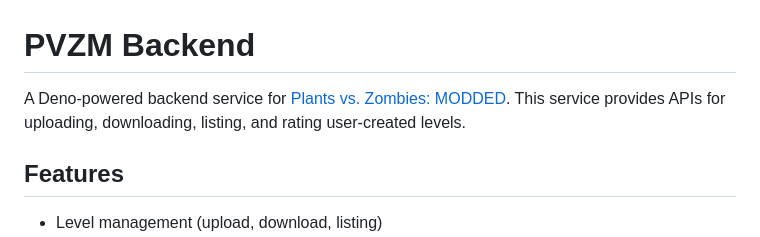
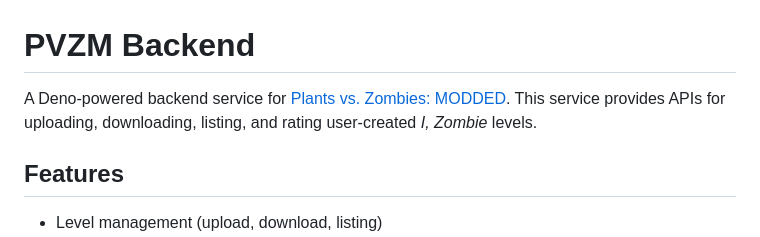
Before and after one commit to ROBlNET13/pvzm-backend, a Markdown page: README.md, the part around the change. Rendered like a GitHub page.

```diff
--- a/README.md
+++ b/README.md
@@ -1,6 +1,6 @@
 # PVZM Backend
 
-A Deno-powered backend service for [Plants vs. Zombies: MODDED](https://github.com/roblnet13.pvz). This service provides APIs for uploading, downloading, listing, and rating user-created levels.
+A Deno-powered backend service for [Plants vs. Zombies: MODDED](https://github.com/roblnet13.pvz). This service provides APIs for uploading, downloading, listing, and rating user-created *I, Zombie* levels.
 
 ## Features
 
```
